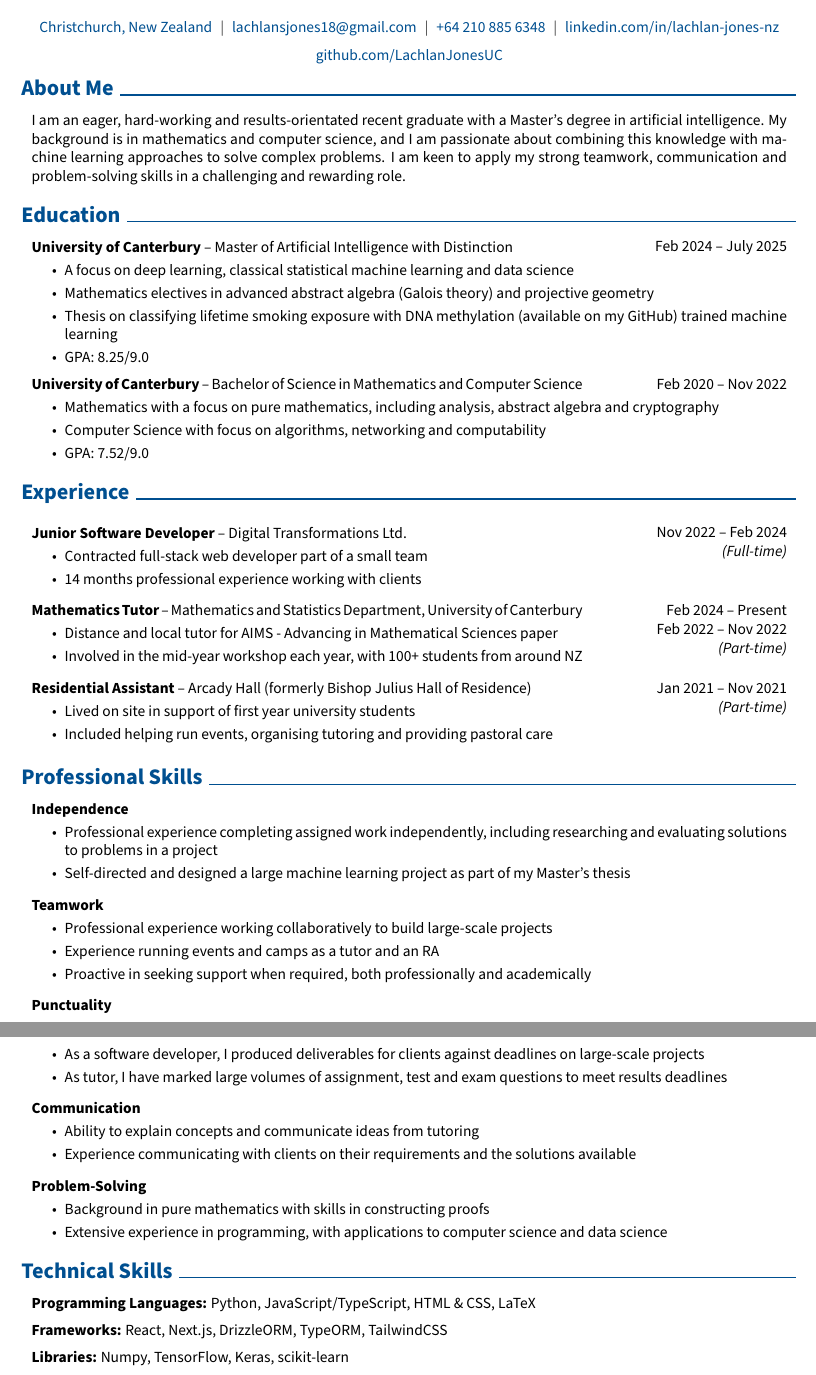
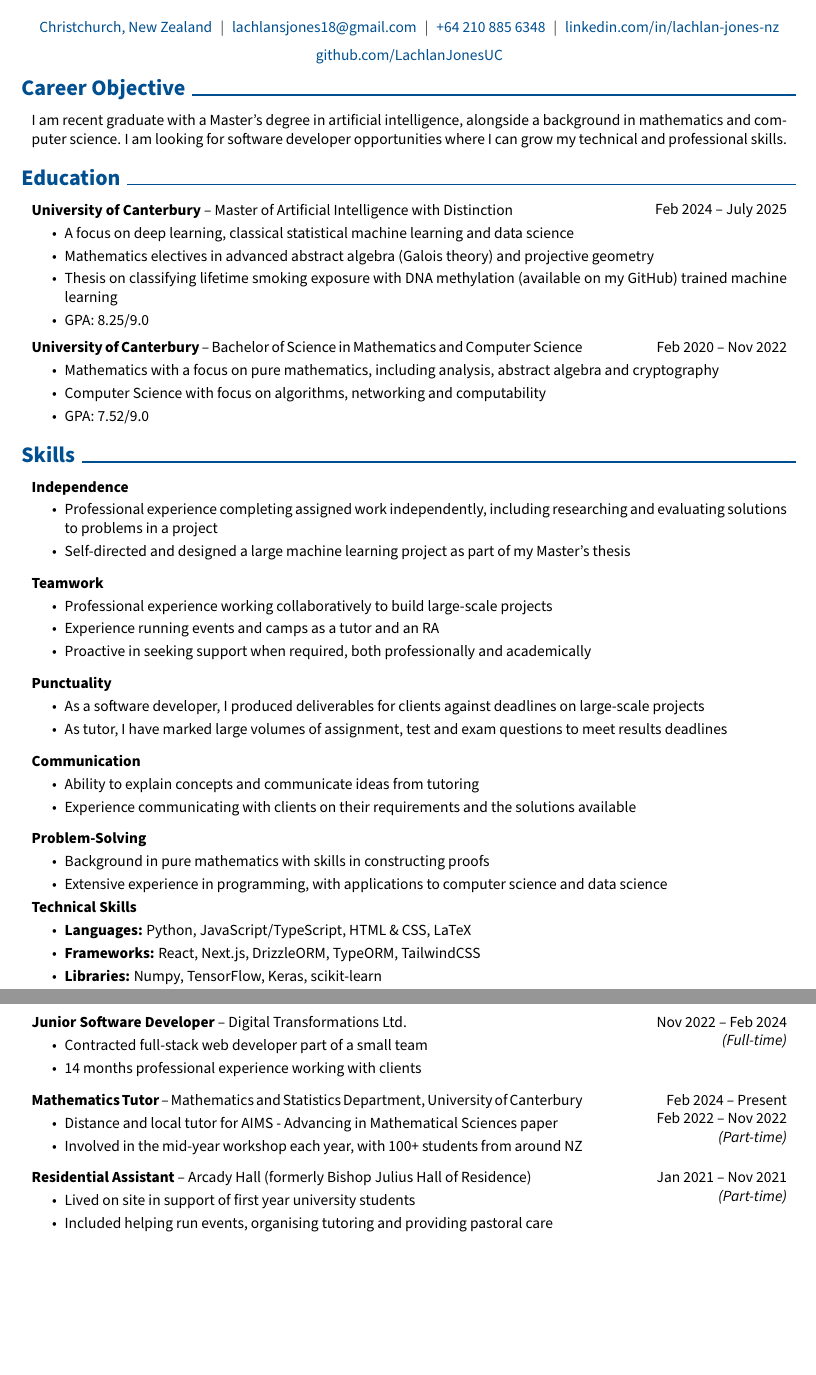
Before and after one commit to LachlanJonesUC/Lachlan_Jones_CV, a LaTeX CV (Lachlan-Jones-CV.tex): two parts of pages 1 and 2 of 2, joined at a grey line, cut so that both start at the same text, the shorter picture padded with empty space. Compiled offline with pdfLaTeX.

Commit message:
latest version, includes current employment

```diff
--- a/Lachlan-Jones-CV.tex
+++ b/Lachlan-Jones-CV.tex
@@ -240,10 +240,10 @@
 %     \end{highlightsforbulletentries}
 % \end{onecolentry}
 
-\section{About Me}
+\section{Career Objective}
 
 \begin{onecolentry}
-    I am an eager, hard-working and results-orientated recent graduate with a Master's degree in artificial intelligence. My background is in mathematics and computer science, and I am passionate about combining this knowledge with machine learning approaches to solve complex problems. I am keen to apply my strong teamwork, communication and problem-solving skills in a challenging and rewarding role.
+    I am recent graduate with a Master's degree in artificial intelligence, alongside a background in mathematics and computer science. I am looking for software developer opportunities where I can grow my technical and professional skills.
 \end{onecolentry}
 
 \section{Education}
@@ -280,54 +280,7 @@
     \end{highlights}
 \end{onecolentry}
 
-\section{Experience}
-
-\vspace{0.2 cm}
-
-\begin{twocolentry}{
-        Nov 2022 -- Feb 2024
-
-        \textit{(Full-time)}
-    }
-    \textbf{Junior Software Developer} -- Digital Transformations Ltd.
-    \begin{highlights}
-        \item Contracted full-stack web developer part of a small team
-        \item 14 months professional experience working with clients
-        % producing deliverables for
-    \end{highlights}
-\end{twocolentry}
-
-\vspace{0.2cm}
-
-\begin{twocolentry}{
-        Feb 2024 -- Present
-
-        Feb 2022 -- Nov 2022
-
-        \textit{(Part-time)}
-    }
-    \textbf{Mathematics Tutor} -- Mathematics and Statistics Department, University of Canterbury
-    \begin{highlights}
-        \item Distance and local tutor for AIMS - Advancing in Mathematical Sciences paper
-        \item Involved in the mid-year workshop each year, with 100+ students from around NZ
-    \end{highlights}
-\end{twocolentry}
-
-\vspace{0.2cm}
-
-\begin{twocolentry}{
-        Jan 2021 -- Nov 2021
-
-        \textit{(Part-time)}
-    }
-    \textbf{Residential Assistant} -- Arcady Hall (formerly Bishop Julius Hall of Residence)
-    \begin{highlights}
-        \item Lived on site in support of first year university students
-        \item Included helping run events, organising tutoring and providing pastoral care
-    \end{highlights}
-\end{twocolentry}
-
-\section{Professional Skills}
+\section{Skills}
 
 \begin{onecolentry}
     \textbf{Independence}
@@ -378,4 +331,14 @@
     \end{highlights}
 \end{onecolentry}
 
+\begin{onecolentry}
+    \textbf{Technical Skills}
+    \begin{highlights}
+        \item \textbf{Languages:} Python, JavaScript/TypeScript, HTML \& CSS, LaTeX
+        \item \textbf{Frameworks:} React, Next.js, DrizzleORM, TypeORM, TailwindCSS
+        \item \textbf{Libraries:} Numpy, TensorFlow, Keras, scikit-learn
+        \item \textbf{Technologies:} Docker, PostgreSQL, Git, Microsoft Azure, Apache Spark
+        \item \textbf{Mathematics Background:} Calculus, linear algebra, abstract algebra (group, ring, field and Galois theory), cryptography, graph theory, number theory
+    \end{highlights}
+\end{onecolentry}
 
@@ -382,19 +346,43 @@
 
-\section{Technical Skills}
+\begin{twocolentry}{
+        Nov 2022 -- Feb 2024
 
-\begin{onecolentry}
-    \textbf{Programming Languages:} Python, JavaScript/TypeScript, HTML \& CSS, LaTeX
-\end{onecolentry}
+        \textit{(Full-time)}
+    }
+    \textbf{Junior Software Developer} -- Digital Transformations Ltd.
+    \begin{highlights}
+        \item Contracted full-stack web developer part of a small team
+        \item 14 months professional experience working with clients
+        % producing deliverables for
+    \end{highlights}
+\end{twocolentry}
 
 \vspace{0.2cm}
 
-\begin{onecolentry}
-    \textbf{Frameworks:} React, Next.js, DrizzleORM, TypeORM, TailwindCSS
-\end{onecolentry}
+\begin{twocolentry}{
+        Feb 2024 -- Present
+
+        Feb 2022 -- Nov 2022
+
+        \textit{(Part-time)}
+    }
+    \textbf{Mathematics Tutor} -- Mathematics and Statistics Department, University of Canterbury
+    \begin{highlights}
+        \item Distance and local tutor for AIMS - Advancing in Mathematical Sciences paper
+        \item Involved in the mid-year workshop each year, with 100+ students from around NZ
+    \end{highlights}
+\end{twocolentry}
 
 \vspace{0.2cm}
 
-\begin{onecolentry}
-    \textbf{Libraries:} Numpy, TensorFlow, Keras, scikit-learn
-\end{onecolentry}
+\begin{twocolentry}{
+        Jan 2021 -- Nov 2021
 
+        \textit{(Part-time)}
+    }
+    \textbf{Residential Assistant} -- Arcady Hall (formerly Bishop Julius Hall of Residence)
+    \begin{highlights}
+        \item Lived on site in support of first year university students
+        \item Included helping run events, organising tutoring and providing pastoral care
+    \end{highlights}
+\end{twocolentry}
@@ -412,7 +389,30 @@
 
 \section{References}
 \begin{onecolentry}
+
     Available on request.
+
+    % \begin{minipage}[t]{0.48\linewidth}
+    %     \textbf{Juni Lee} \\
+    %     Practice Lead \\
+    %     Digital Transformations Ltd. \\
+    %     Wellington
+    %     \vspace{\baselineskip} \\
+    %     Ph: \hrefWithoutArrow{tel:+64 211 04 5396}{+64 211 04 5396} \\
+    %     Email: \hrefWithoutArrow{mailto:juni@digitaltransformation.co.nz}{juni@digitaltransformation.co.nz}
+    % \end{minipage}
+    % \hfill
+    % \begin{minipage}[t]{0.48\linewidth}
+    %     \textbf{James Bartlett} \\
+    %     Teaching Lecturer \& MATH199 Coordinator \\
+    %     School of Mathematics and Statistics \\
+    %     University of Canterbury
+    %     \vspace{\baselineskip} \\
+    %     Ph: \hrefWithoutArrow{tel:+64 3 369 0071}{+64 3 369 0071} (Internal 90071) \\
+    %     Email: \hrefWithoutArrow{mailto:james.bartlett@canterbury.ac.nz}{james.bartlett@canterbury.ac.nz}
+    % \end{minipage}
+
 \end{onecolentry}
 
+
 \end{document}
```
Also changed, not shown: Lachlan-Jones-CV.pdf, Lachlan-Jones-CV.tex (12 more changed lines), 4 other files.
